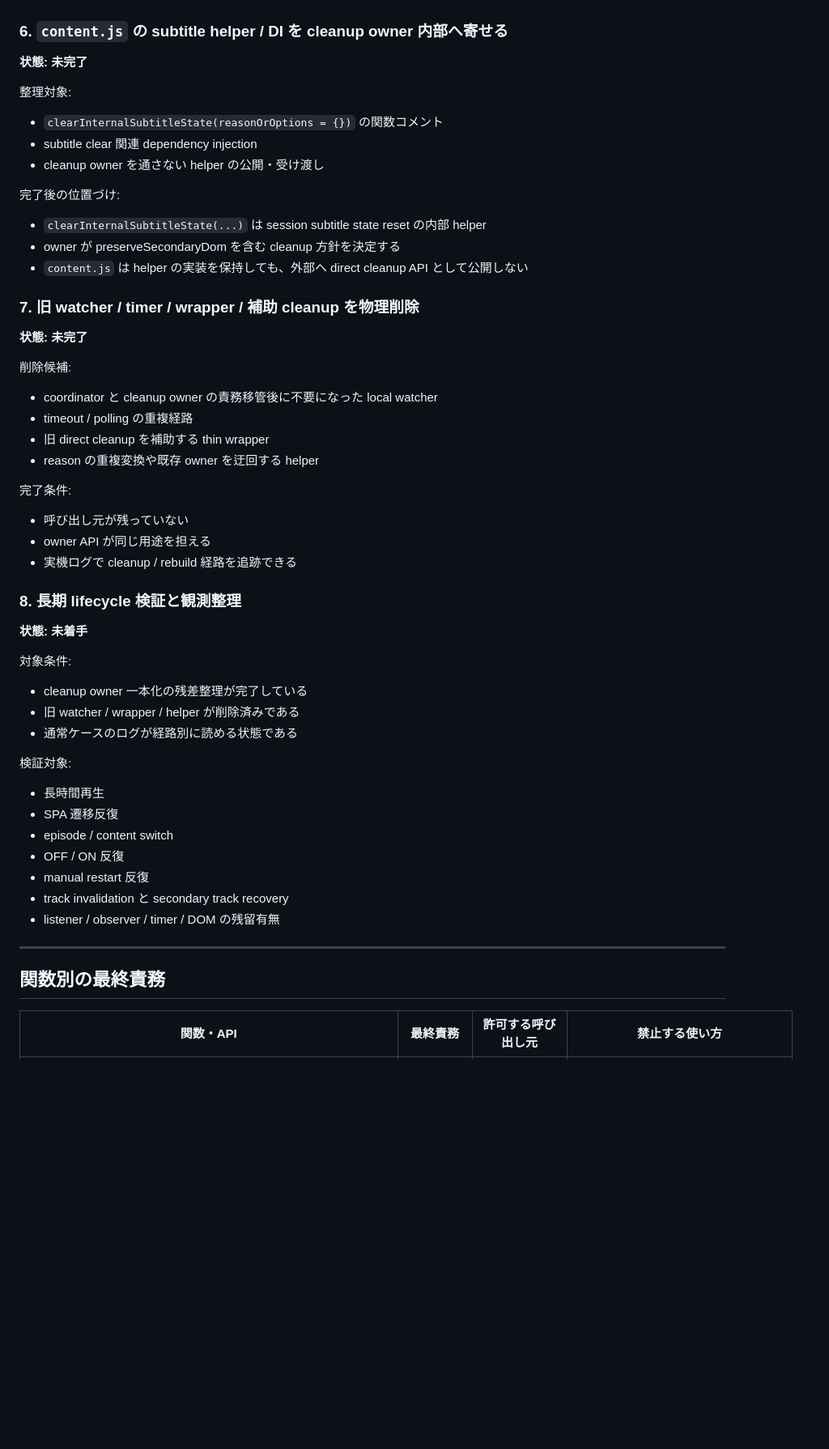
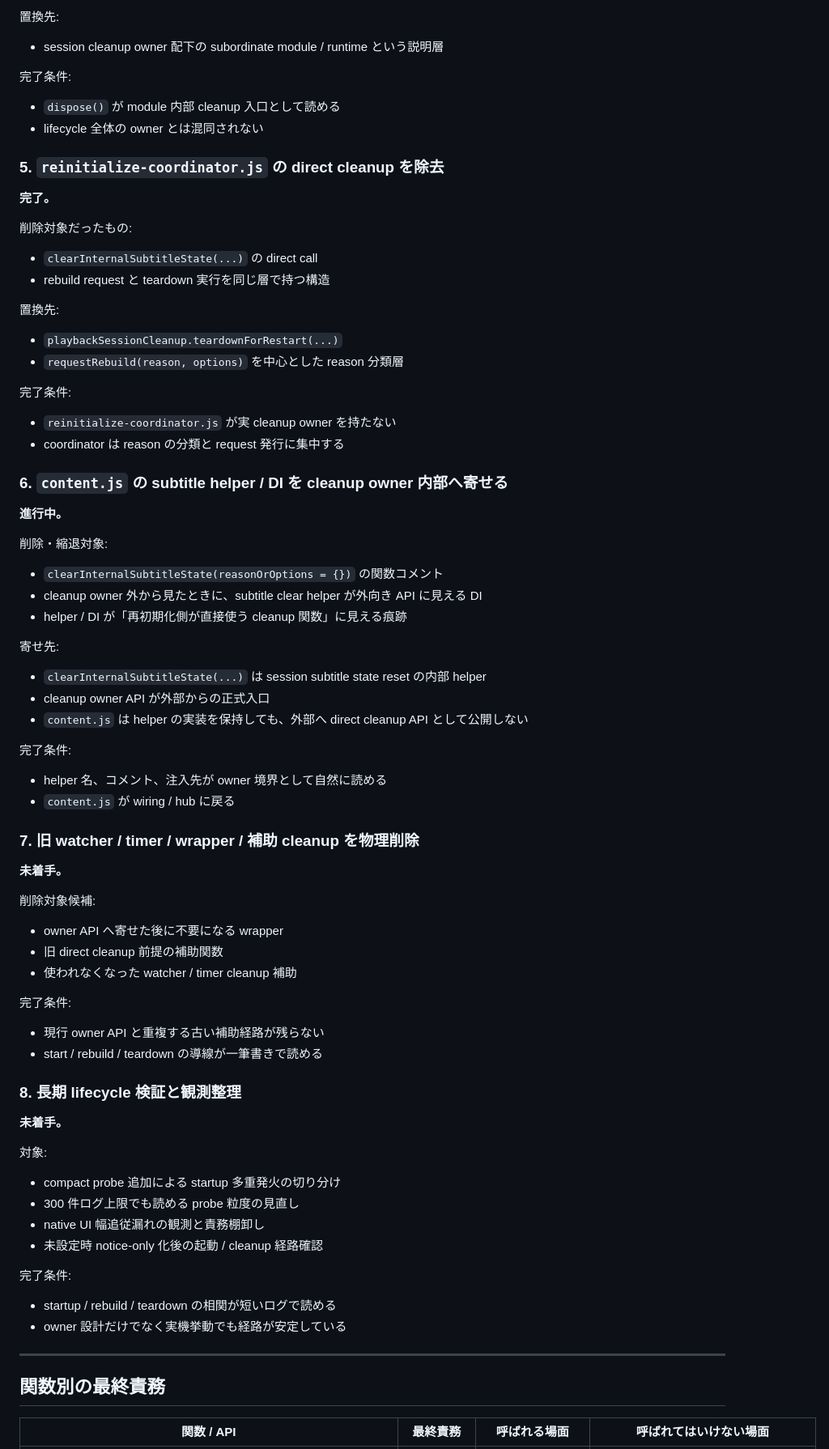
Before and after one commit to a-san-un/apple-tv-bilingual, a Markdown page: docs/Bugfix/Bugfix 設計整理対応表.md, the part around one of its changes. Shown at 81% size. Drawn GitHub-style; blank space fills up the shorter version.

Commit message:
docs: lifecycle 次作業のステップ名と実装計画を更新する (Issue #32)
- 起動多重発火の観測強化、ネイティブUI幅追従の原因調査、未設定時ノーティス限定化へ作業名を統一した
- Bugfix マスタープラン、実装シート、設計整理対応表の現在地・作業順・確認観点を同期した

```diff
--- a/docs/Bugfix/Bugfix 設計整理対応表.md
+++ b/docs/Bugfix/Bugfix 設計整理対応表.md
@@ -214,60 +233,86 @@ debug runtime の lifecycle は playback session cleanup owner に従う。
+置換先:
+
+- session cleanup owner 配下の subordinate module / runtime という説明層
+
+完了条件:
+
+- `dispose()` が module 内部 cleanup 入口として読める
+- lifecycle 全体の owner とは混同されない
+
+### 5. `reinitialize-coordinator.js` の direct cleanup を除去
+
+**完了。**
+
+削除対象だったもの:
+
+- `clearInternalSubtitleState(...)` の direct call
+- rebuild request と teardown 実行を同じ層で持つ構造
+
+置換先:
+
+- `playbackSessionCleanup.teardownForRestart(...)`
+- `requestRebuild(reason, options)` を中心とした reason 分類層
+
+完了条件:
+
+- `reinitialize-coordinator.js` が実 cleanup owner を持たない
+- coordinator は reason の分類と request 発行に集中する
 
 ### 6. `content.js` の subtitle helper / DI を cleanup owner 内部へ寄せる
 
-**状態: 未完了**
+**進行中。**
 
-整理対象:
+削除・縮退対象:
 
 - `clearInternalSubtitleState(reasonOrOptions = {})` の関数コメント
-- subtitle clear 関連 dependency injection
-- cleanup owner を通さない helper の公開・受け渡し
+- cleanup owner 外から見たときに、subtitle clear helper が外向き API に見える DI
+- helper / DI が「再初期化側が直接使う cleanup 関数」に見える痕跡
 
-完了後の位置づけ:
+寄せ先:
 
 - `clearInternalSubtitleState(...)` は session subtitle state reset の内部 helper
-- owner が preserveSecondaryDom を含む cleanup 方針を決定する
+- cleanup owner API が外部からの正式入口
 - `content.js` は helper の実装を保持しても、外部へ direct cleanup API として公開しない
+
+完了条件:
+
+- helper 名、コメント、注入先が owner 境界として自然に読める
+- `content.js` が wiring / hub に戻る
 
 ### 7. 旧 watcher / timer / wrapper / 補助 cleanup を物理削除
 
-**状態: 未完了**
+**未着手。**
 
-削除候補:
+削除対象候補:
 
-- coordinator と cleanup owner の責務移管後に不要になった local watcher
-- timeout / polling の重複経路
-- 旧 direct cleanup を補助する thin wrapper
-- reason の重複変換や既存 owner を迂回する helper
+- owner API へ寄せた後に不要になる wrapper
+- 旧 direct cleanup 前提の補助関数
+- 使われなくなった watcher / timer cleanup 補助
 
 完了条件:
 
-- 呼び出し元が残っていない
-- owner API が同じ用途を担える
-- 実機ログで cleanup / rebuild 経路を追跡できる
+- 現行 owner API と重複する古い補助経路が残らない
+- start / rebuild / teardown の導線が一筆書きで読める
 
 ### 8. 長期 lifecycle 検証と観測整理
 
-**状態: 未着手**
+**未着手。**
 
-対象条件:
+対象:
 
-- cleanup owner 一本化の残差整理が完了している
-- 旧 watcher / wrapper / helper が削除済みである
-- 通常ケースのログが経路別に読める状態である
+- compact probe 追加による startup 多重発火の切り分け
+- 300 件ログ上限でも読める probe 粒度の見直し
+- native UI 幅追従漏れの観測と責務棚卸し
+- 未設定時 notice-only 化後の起動 / cleanup 経路確認
 
-検証対象:
+完了条件:
 
-- 長時間再生
-- SPA 遷移反復
-- episode / content switch
-- OFF / ON 反復
-- manual restart 反復
-- track invalidation と secondary track recovery
-- listener / observer / timer / DOM の残留有無
+- startup / rebuild / teardown の相関が短いログで読める
+- owner 設計だけでなく実機挙動でも経路が安定している
 
 ***
 
 ## 関数別の最終責務
 
-| 関数・API | 最終責務 | 許可する呼び出し元 | 禁止する使い方 |
+| 関数 / API | 最終責務 | 呼ばれる場面 | 呼ばれてはいけない場面 |
 |---|---|---|---|
```
Also changed, not shown: other parts of docs/Bugfix/Bugfix 設計整理対応表.md (+114 -101 lines), docs/Bugfix/Bugfix マスタープラン.md (+37 -33 lines), docs/Bugfix/Bugfix 実装シート.md (+131 -137 lines).
